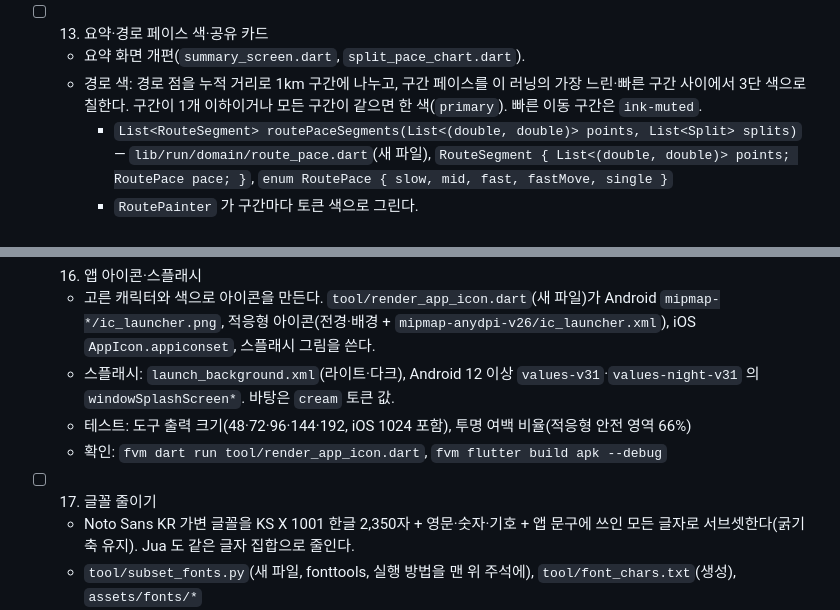
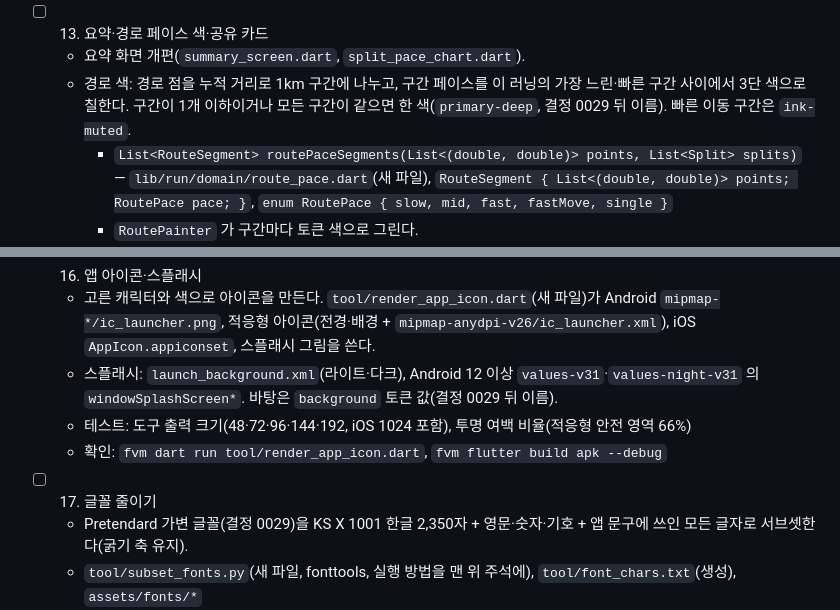
Before and after one commit to dhkim1522/runmagochi, a Markdown page: docs/plans/phase-6.md, 2 parts joined by grey strips. GitHub-like rendering.

```diff
--- a/docs/plans/phase-6.md
+++ b/docs/plans/phase-6.md
@@ -126,7 +126,7 @@
 
 - [ ] 13. 요약·경로 페이스 색·공유 카드
   - 요약 화면 개편(`summary_screen.dart`, `split_pace_chart.dart`).
-  - 경로 색: 경로 점을 누적 거리로 1km 구간에 나누고, 구간 페이스를 이 러닝의 가장 느린·빠른 구간 사이에서 3단 색으로 칠한다. 구간이 1개 이하이거나 모든 구간이 같으면 한 색(`primary`). 빠른 이동 구간은 `ink-muted`.
+  - 경로 색: 경로 점을 누적 거리로 1km 구간에 나누고, 구간 페이스를 이 러닝의 가장 느린·빠른 구간 사이에서 3단 색으로 칠한다. 구간이 1개 이하이거나 모든 구간이 같으면 한 색(`primary-deep`, 결정 0029 뒤 이름). 빠른 이동 구간은 `ink-muted`.
     - `List<RouteSegment> routePaceSegments(List<(double, double)> points, List<Split> splits)` — `lib/run/domain/route_pace.dart`(새 파일), `RouteSegment { List<(double, double)> points; RoutePace pace; }`, `enum RoutePace { slow, mid, fast, fastMove, single }`
     - `RoutePainter` 가 구간마다 토큰 색으로 그린다.
   - 공유 카드(`share_card.dart`) 디자인: 새 시스템, 경로 페이스 색 포함, 1080×1350 유지.
@@ -145,12 +145,12 @@
 
 - [ ] 16. 앱 아이콘·스플래시
   - 고른 캐릭터와 색으로 아이콘을 만든다. `tool/render_app_icon.dart`(새 파일)가 Android `mipmap-*/ic_launcher.png`, 적응형 아이콘(전경·배경 + `mipmap-anydpi-v26/ic_launcher.xml`), iOS `AppIcon.appiconset`, 스플래시 그림을 쓴다.
-  - 스플래시: `launch_background.xml`(라이트·다크), Android 12 이상 `values-v31`·`values-night-v31` 의 `windowSplashScreen*`. 바탕은 `cream` 토큰 값.
+  - 스플래시: `launch_background.xml`(라이트·다크), Android 12 이상 `values-v31`·`values-night-v31` 의 `windowSplashScreen*`. 바탕은 `background` 토큰 값(결정 0029 뒤 이름).
   - 테스트: 도구 출력 크기(48·72·96·144·192, iOS 1024 포함), 투명 여백 비율(적응형 안전 영역 66%)
   - 확인: `fvm dart run tool/render_app_icon.dart`, `fvm flutter build apk --debug`
 
 - [ ] 17. 글꼴 줄이기
-  - Noto Sans KR 가변 글꼴을 KS X 1001 한글 2,350자 + 영문·숫자·기호 + 앱 문구에 쓰인 모든 글자로 서브셋한다(굵기 축 유지). Jua 도 같은 글자 집합으로 줄인다.
+  - Pretendard 가변 글꼴(결정 0029)을 KS X 1001 한글 2,350자 + 영문·숫자·기호 + 앱 문구에 쓰인 모든 글자로 서브셋한다(굵기 축 유지).
   - `tool/subset_fonts.py`(새 파일, fonttools, 실행 방법을 맨 위 주석에), `tool/font_chars.txt`(생성), `assets/fonts/*`
   - 테스트: `test/tool/font_chars_test.dart` — `lib/**.dart` 문자열 리터럴의 모든 글자가 `font_chars.txt` 에 있음
   - 확인: 글꼴 두 파일 합계 4MB 이하, `fvm flutter build apk --debug` 크기가 줄어듦(전후 값을 계획에 적는다)
```
Also changed, not shown: other parts of docs/plans/phase-6.md (+1 -1 lines), HANDOFF.md (+1 -1 lines), docs/roadmap.md (+1 -1 lines).
